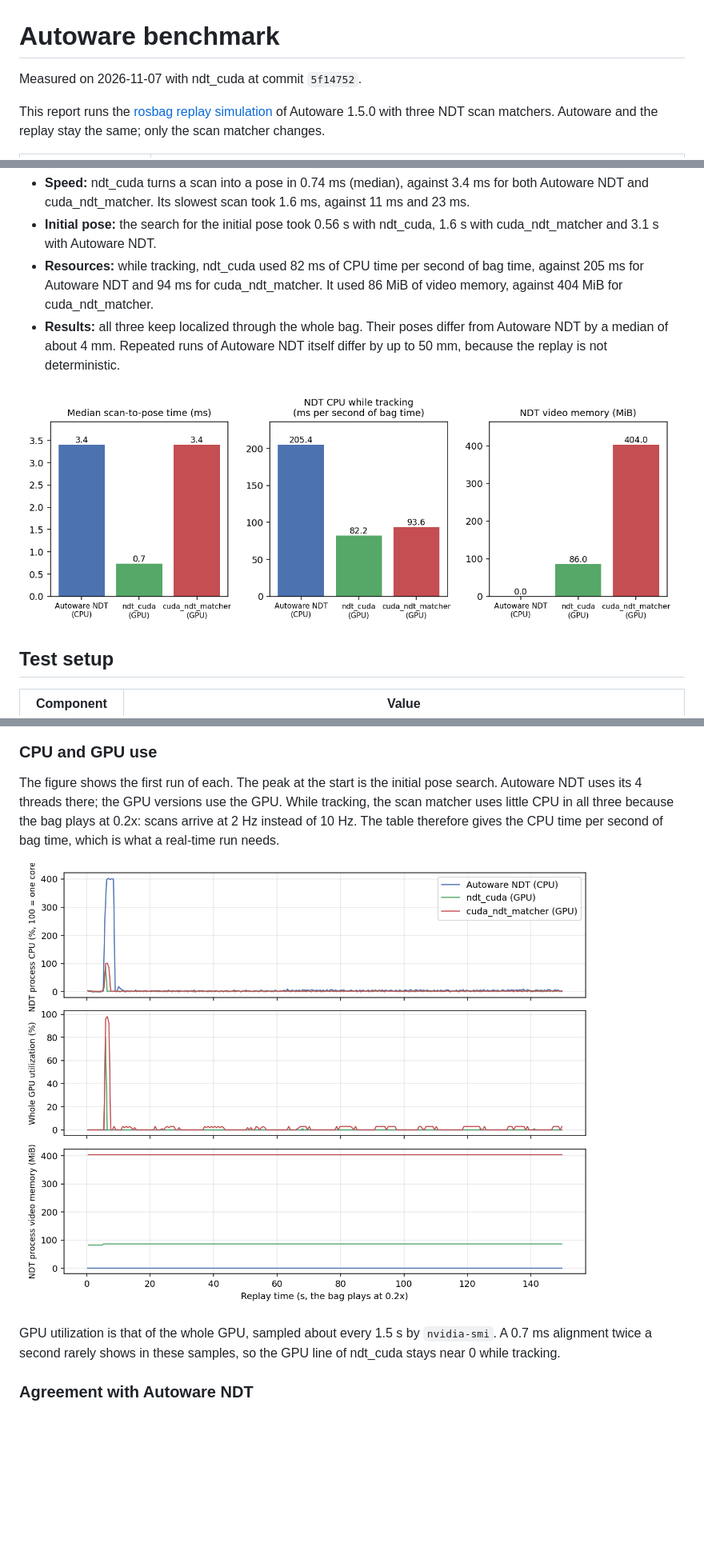
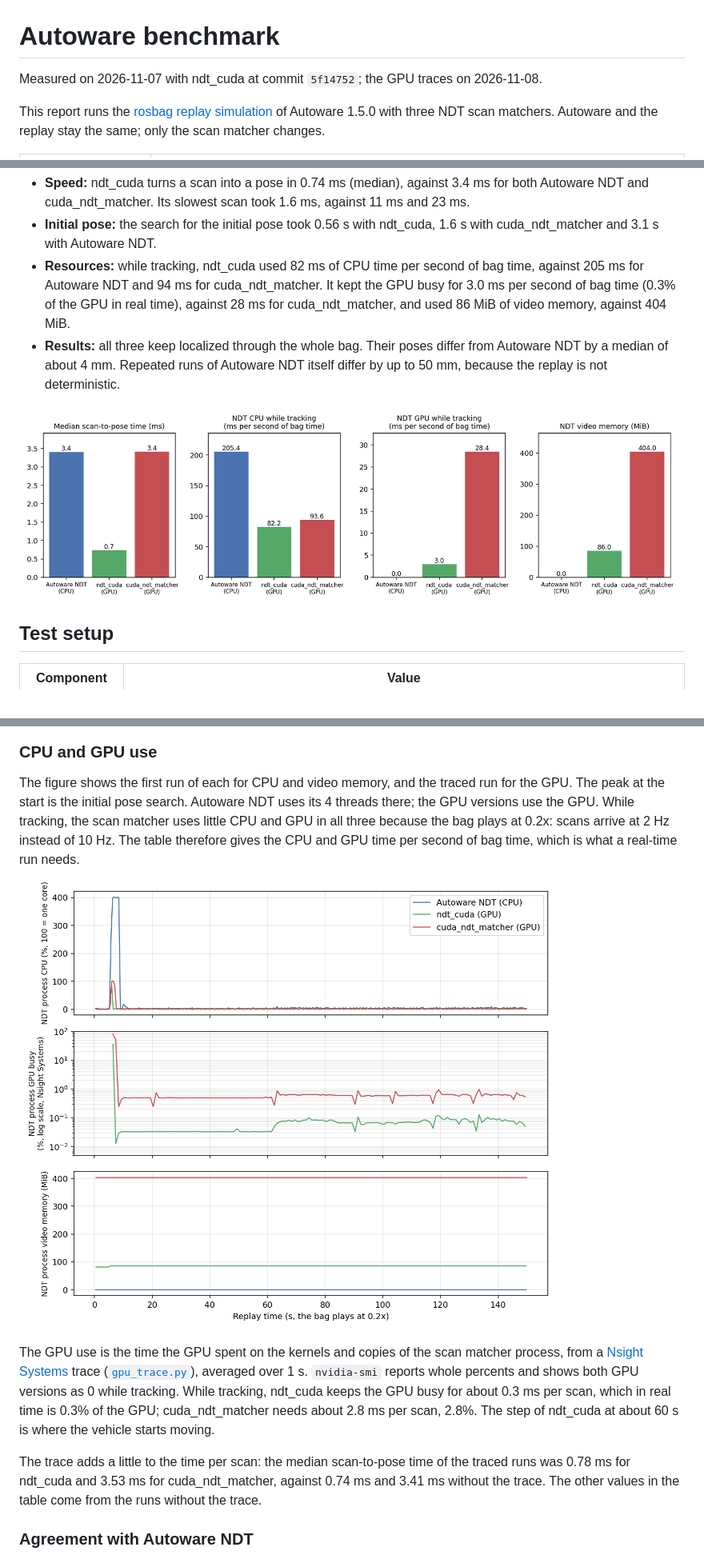
Before and after one commit to meliketanrikulu/ndt_cuda, a Markdown page: docs/autoware_benchmark.md, 3 parts joined by grey strips. Shown at 80% size. Rendered like a GitHub page; pictures changed too: docs/images/autoware/resources.png, docs/images/autoware/summary.png; blank space fills up the shorter version.

```diff
--- a/docs/autoware_benchmark.md
+++ b/docs/autoware_benchmark.md
@@ -1,6 +1,6 @@
 # Autoware benchmark
 
-Measured on 2026-11-07 with ndt_cuda at commit `5f14752`.
+Measured on 2026-11-07 with ndt_cuda at commit `5f14752`; the GPU traces on 2026-11-08.
 
 This report runs the [rosbag replay simulation](https://docs.autoware.org/main/simulation/rosbag-replay-simulation/) of Autoware 1.5.0 with three NDT scan matchers. Autoware and the replay stay the same; only the scan matcher changes.
 
@@ -14,7 +14,7 @@ In summary, on one laptop GPU and the 30 second Autoware sample bag:
 
 - **Speed:** ndt_cuda turns a scan into a pose in 0.74 ms (median), against 3.4 ms for both Autoware NDT and cuda_ndt_matcher. Its slowest scan took 1.6 ms, against 11 ms and 23 ms.
 - **Initial pose:** the search for the initial pose took 0.56 s with ndt_cuda, 1.6 s with cuda_ndt_matcher and 3.1 s with Autoware NDT.
-- **Resources:** while tracking, ndt_cuda used 82 ms of CPU time per second of bag time, against 205 ms for Autoware NDT and 94 ms for cuda_ndt_matcher. It used 86 MiB of video memory, against 404 MiB for cuda_ndt_matcher.
+- **Resources:** while tracking, ndt_cuda used 82 ms of CPU time per second of bag time, against 205 ms for Autoware NDT and 94 ms for cuda_ndt_matcher. It kept the GPU busy for 3.0 ms per second of bag time (0.3% of the GPU in real time), against 28 ms for cuda_ndt_matcher, and used 86 MiB of video memory, against 404 MiB.
 - **Results:** all three keep localized through the whole bag. Their poses differ from Autoware NDT by a median of about 4 mm. Repeated runs of Autoware NDT itself differ by up to 50 mm, because the replay is not deterministic.
 
 ![Summary](images/autoware/summary.png)
@@ -70,11 +72,13 @@ ndt_cuda is the fastest on every scan. The steps at about 10 s are where the veh
 
 ### CPU and GPU use
 
-The figure shows the first run of each. The peak at the start is the initial pose search. Autoware NDT uses its 4 threads there; the GPU versions use the GPU. While tracking, the scan matcher uses little CPU in all three because the bag plays at 0.2x: scans arrive at 2 Hz instead of 10 Hz. The table therefore gives the CPU time per second of bag time, which is what a real-time run needs.
+The figure shows the first run of each for CPU and video memory, and the traced run for the GPU. The peak at the start is the initial pose search. Autoware NDT uses its 4 threads there; the GPU versions use the GPU. While tracking, the scan matcher uses little CPU and GPU in all three because the bag plays at 0.2x: scans arrive at 2 Hz instead of 10 Hz. The table therefore gives the CPU and GPU time per second of bag time, which is what a real-time run needs.
 
 ![CPU, GPU and video memory over time](images/autoware/resources.png)
 
-GPU utilization is that of the whole GPU, sampled about every 1.5 s by `nvidia-smi`. A 0.7 ms alignment twice a second rarely shows in these samples, so the GPU line of ndt_cuda stays near 0 while tracking.
+The GPU use is the time the GPU spent on the kernels and copies of the scan matcher process, from a [Nsight Systems](https://developer.nvidia.com/nsight-systems) trace ([`gpu_trace.py`](../benchmark/autoware/gpu_trace.py)), averaged over 1 s. `nvidia-smi` reports whole percents and shows both GPU versions as 0 while tracking. While tracking, ndt_cuda keeps the GPU busy for about 0.3 ms per scan, which in real time is 0.3% of the GPU; cuda_ndt_matcher needs about 2.8 ms per scan, 2.8%. The step of ndt_cuda at about 60 s is where the vehicle starts moving.
+
+The trace adds a little to the time per scan: the median scan-to-pose time of the traced runs was 0.78 ms for ndt_cuda and 3.53 ms for cuda_ndt_matcher, against 0.74 ms and 3.41 ms without the trace. The other values in the table come from the runs without the trace.
 
 ### Agreement with Autoware NDT
 
```
Also changed, not shown: other parts of docs/autoware_benchmark.md (+8 -2 lines), 7 other files.
